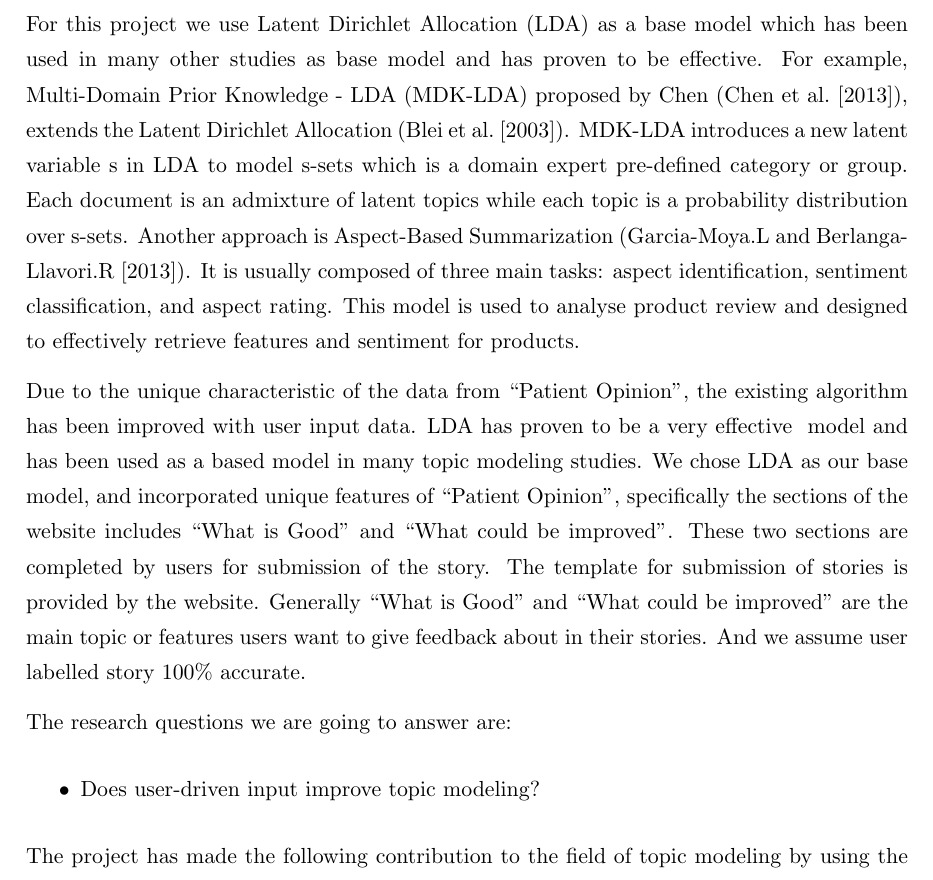
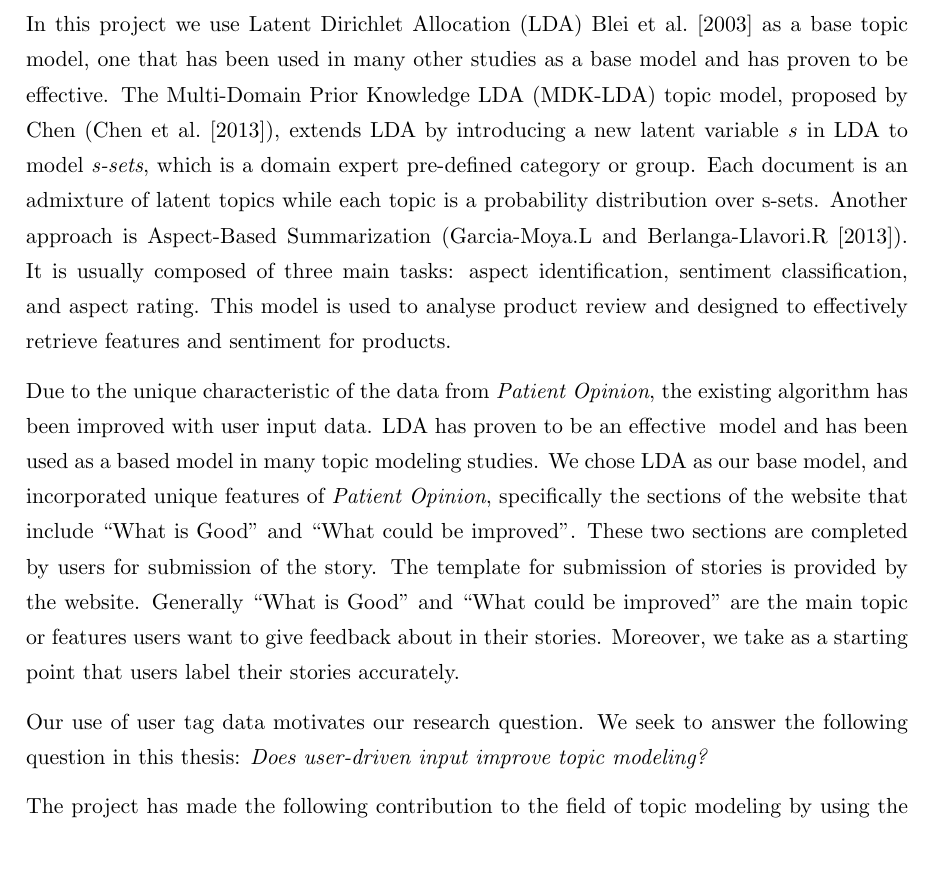
Before and after one commit to samhwang/CapstoneProject, a LaTeX thesis (Doc/Thesis/minor_thesis.tex): part of page 10 of 28, cut so that both start at the same text, the shorter picture padded with empty space. Compiled offline with pdfLaTeX.

Commit message:
better tex

```diff
--- a/Doc/Thesis/minor_thesis.tex
+++ b/Doc/Thesis/minor_thesis.tex
@@ -175,23 +175,27 @@ of documents.
 
 Topic modeling has proven a very powerful tool of analysing large quantity of data, on the other hand publicly available healthcare opinions, reviews have been overlooked in previous topic modeling studies.
 
-For this project we use Latent Dirichlet Allocation (LDA) as a base model which has been used in many other studies as base model and has proven to be effective. For example, Multi-Domain Prior Knowledge - LDA (MDK-LDA) proposed by Chen (\cite{ref24}),  extends the Latent Dirichlet Allocation (\cite{ref25}). MDK-LDA introduces a new latent variable s in LDA to model s-sets which is a domain expert pre-defined category or group. Each document is an admixture of latent topics while each topic is a probability distribution over s-sets. Another approach is Aspect-Based Summarization (\cite{ref11}). It is usually composed of three main tasks: aspect identification, sentiment classification, and aspect rating. This model is used to analyse product review and designed to effectively retrieve features and sentiment for products.
+In this project we use Latent Dirichlet Allocation (LDA)~\cite{ref25}
+as a base topic model,
+one that has been used in many other studies as a base model and has
+proven to be effective. The Multi-Domain Prior Knowledge LDA (MDK-LDA)
+topic model,
+proposed by Chen (\cite{ref24}),  extends LDA by introducing a new latent variable \emph{s} in LDA to model \emph{s-sets}, which is a domain expert pre-defined category or group. Each document is an admixture of latent topics while each topic is a probability distribution over s-sets. Another approach is Aspect-Based Summarization (\cite{ref11}). It is usually composed of three main tasks: aspect identification, sentiment classification, and aspect rating. This model is used to analyse product review and designed to effectively retrieve features and sentiment for products.
 
-Due to the unique characteristic of the data from ``Patient Opinion", the existing
-algorithm has been improved with user input data. LDA has proven to be a
-very effective  model and has been used as a based model in many topic modeling
-studies. We chose LDA as our base model, and incorporated unique features of ``Patient Opinion", specifically the sections of the website includes ``What is Good" and
-``What could be improved". These two sections are completed by users
+Due to the unique characteristic of the data from \emph{Patient Opinion}, the existing
+algorithm has been improved with user input data. LDA has proven to be
+an effective  model and has been used as a based model in many topic modeling
+studies. We chose LDA as our base model, and incorporated unique features of \emph{Patient Opinion}, specifically the sections of the website that
+include ``What is Good'' and
+``What could be improved''. These two sections are completed by users
 for submission of the story. The template for submission of stories is
-provided by the website. Generally ``What is Good" and
-``What could be improved" are the main topic or features users want to give
-feedback about in their stories. And we assume user labelled
-story 100\% accurate.
+provided by the website. Generally ``What is Good'' and
+``What could be improved'' are the main topic or features users want to give
+feedback about in their stories. Moreover, we take as a starting point that
+ users label their stories accurately.
 
-The research questions we are going to answer are:
-\begin{itemize}
-\item Does user-driven input improve topic modeling?
-\end{itemize}
+Our use of user tag data motivates our research question. We seek to answer the following question in this thesis:
+\emph{Does user-driven input improve topic modeling?}
 
 The project has made the following contribution to the field of topic modeling by using the LDA as the base framework:
 Introduction of the user specified keywords, and reduction in the number of terms for each topic whilst retaining the quality of the topic. The remaining terms are ranked for each topic by inverse document frequency score which is a common metrics in information retrieval area to measure how much information a word provides, that is, whether the term is common or rare across all document.
```
Also changed, not shown: Doc/Thesis/minor_thesis.tex (36 more changed lines).
